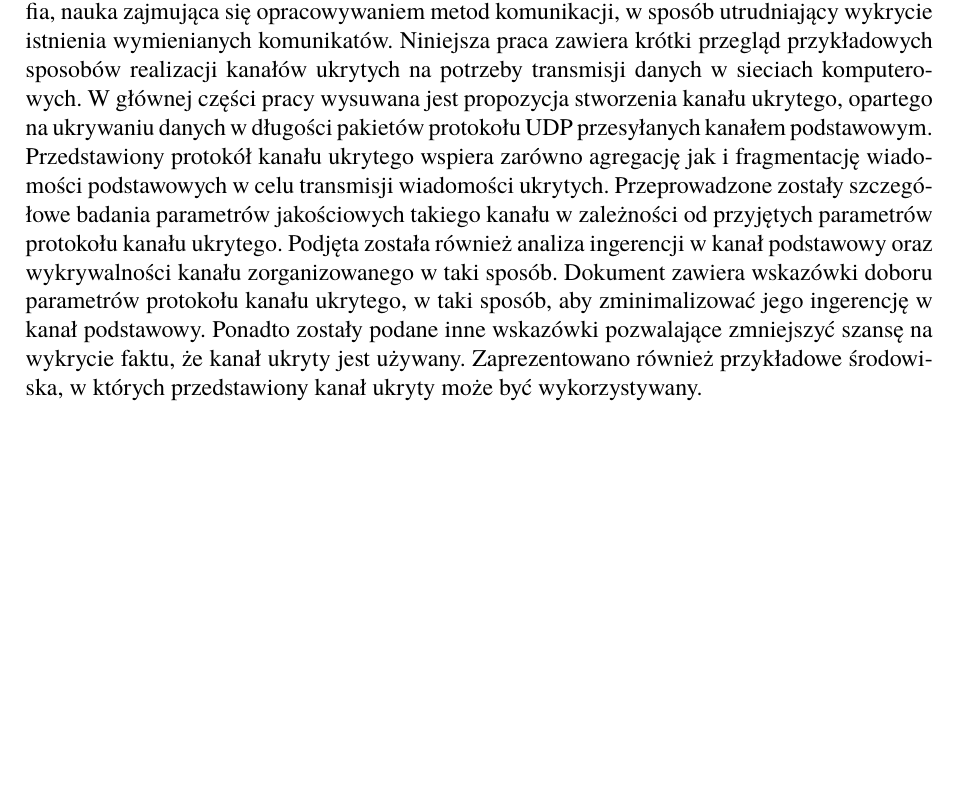
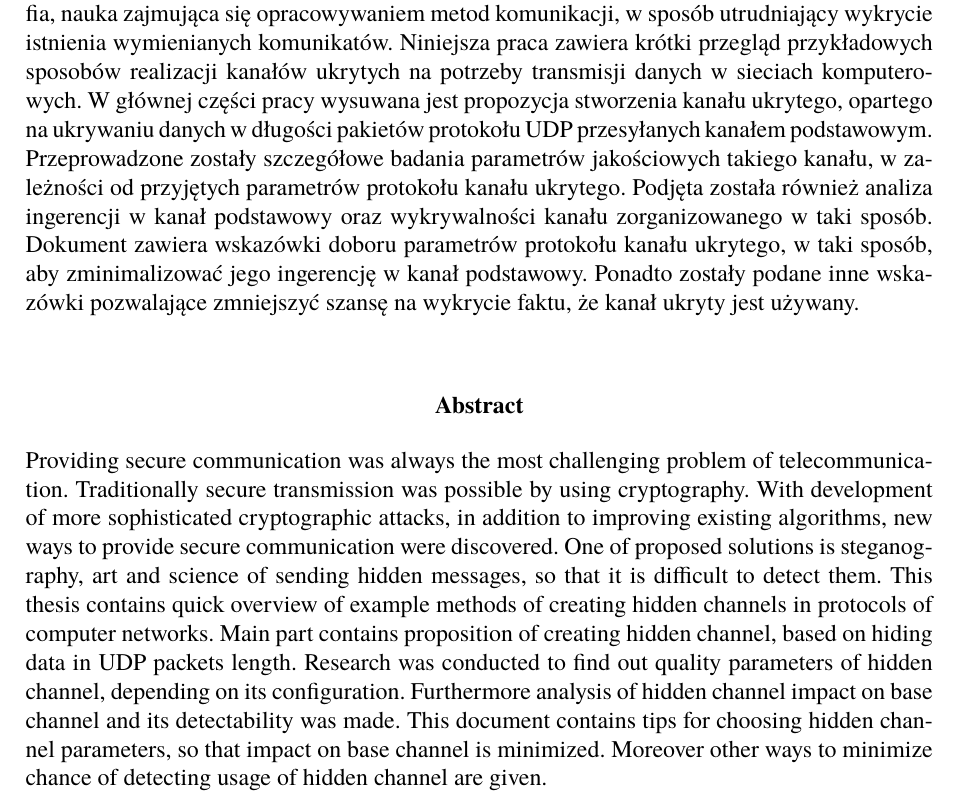
Before and after one commit to mszacun/HiddenChannel, a LaTeX thesis (praca/praca.tex): part of page 2 of 32, cut so that both start at the same text, the shorter picture padded with empty space. Compiled offline with pdfLaTeX.

Commit message:
Add english language abstract

```diff
--- a/praca/praca.tex
+++ b/praca/praca.tex
@@ -2,6 +2,7 @@
 
 \usepackage{titlesec}
 \usepackage{polski}
+\usepackage[english, polish]{babel}
 \usepackage{graphicx}
 \graphicspath{ {./images/} }
 \usepackage[utf8]{inputenc}
@@ -14,7 +15,13 @@
 \usepackage[T1]{fontenc}
 \usepackage{tgtermes}
 
-
+\newenvironment{abstractpage}
+  {\vspace*{\fill}\thispagestyle{empty}}
+    {\vfill}
+    \renewenvironment{abstract}[1]
+      {\bigskip\selectlanguage{#1}%
+             \begin{center}\bfseries\abstractname\end{center}}
+           {\par\bigskip}
 
 \begin{document}
 
@@ -35,17 +43,33 @@
     realizacji kanałów ukrytych na potrzeby transmisji danych w sieciach komputerowych.
     W głównej części pracy wysuwana jest propozycja stworzenia kanału ukrytego, opartego na ukrywaniu
     danych w długości pakietów protokołu UDP przesyłanych kanałem podstawowym.
-    Przedstawiony protokół kanału ukrytego wspiera zarówno agregację jak i fragmentację
-    wiadomości podstawowych w celu transmisji wiadomości ukrytych. Przeprowadzone
-    zostały szczegółowe badania parametrów jakościowych takiego kanału w zależności
+    Przeprowadzone
+    zostały szczegółowe badania parametrów jakościowych takiego kanału, w zależności
     od przyjętych parametrów protokołu kanału ukrytego. Podjęta została również
     analiza ingerencji w kanał podstawowy oraz wykrywalności kanału zorganizowanego w taki sposób.
     Dokument zawiera wskazówki doboru parametrów protokołu kanału ukrytego, w taki sposób, aby
     zminimalizować jego ingerencję w kanał podstawowy. Ponadto zostały podane inne
     wskazówki pozwalające zmniejszyć szansę na wykrycie faktu, że kanał ukryty jest
-    używany. Zaprezentowano również przykładowe środowiska, w których przedstawiony
-    kanał ukryty może być wykorzystywany.
+    używany.
 \end{abstract}
+
+\begin{abstract}{english}
+    Providing secure communication was always the most challenging problem
+    of telecommunication. Traditionally secure transmission was possible by
+    using cryptography. With development of more sophisticated cryptographic attacks,
+    in addition to improving existing algorithms, new ways to provide secure communication
+    were discovered. One of proposed solutions is steganography, art and science
+    of sending hidden messages, so that it is difficult to detect them. This thesis
+    contains quick overview of example methods of creating hidden channels in
+    protocols of computer networks. Main part contains proposition of creating
+    hidden channel, based on hiding data in UDP packets length. Research was
+    conducted to find out quality parameters of hidden channel, depending on
+    its configuration. Furthermore analysis of hidden channel impact on base channel
+    and its detectability was made. This document contains tips for choosing hidden
+    channel parameters, so that impact on base channel is minimized. Moreover
+    other ways to minimize chance of detecting usage of hidden channel are given.
+\end{abstract}
+\end{abstractpage}
 
 \tableofcontents
 
```
Also changed, not shown: praca/praca.tex (3 more changed lines).
